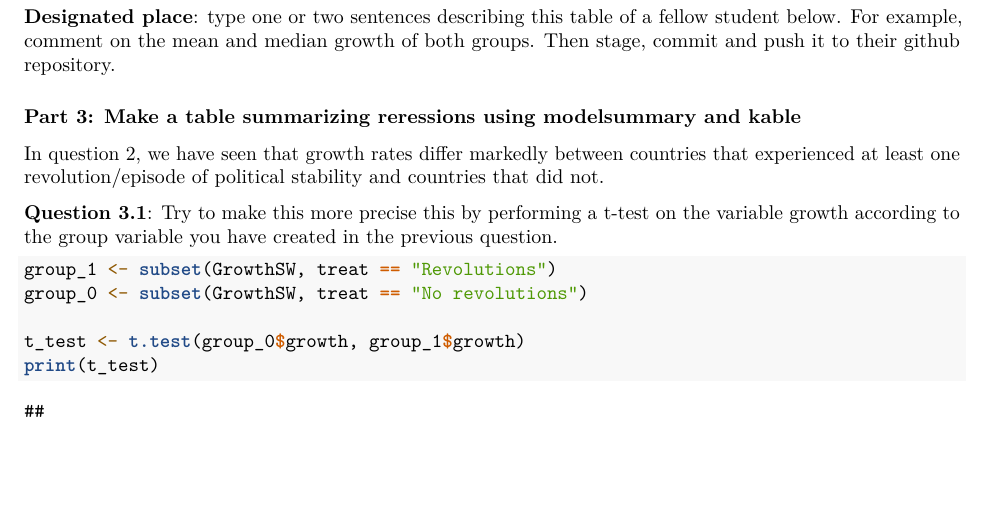
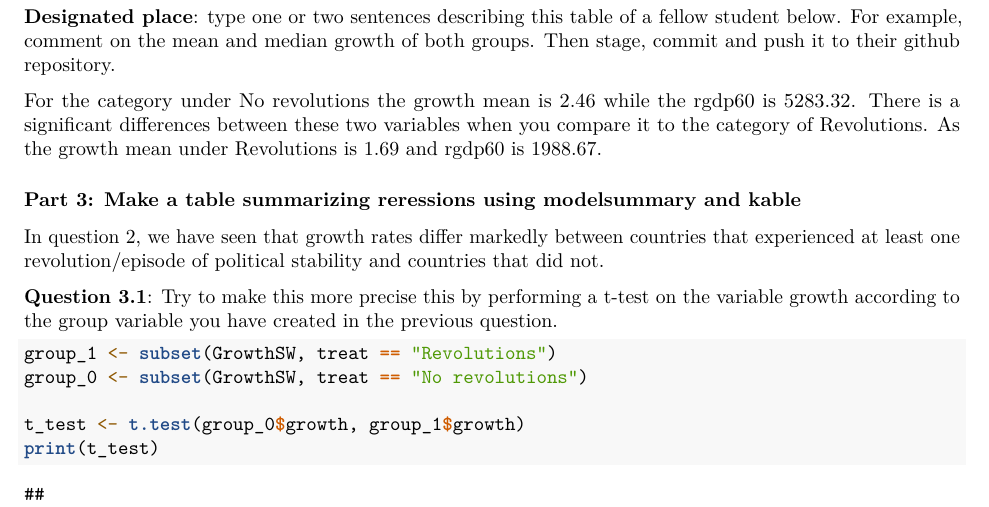
Before and after one commit to AnastasijaAleksova/applied_data_science, an R Markdown document (assignment_4.Rmd): part of page 2 of 6, cut so that both start at the same text, the shorter picture padded with empty space. Rendered offline with R 4.5, knitr and Pandoc, then LaTeX, with nearby package versions; some code elsewhere in the file could not run offline.

Commit message:
Hi its Valeria this is for you Anastasija.

````diff
--- a/assignment_4.Rmd
+++ b/assignment_4.Rmd
@@ -58,6 +58,8 @@ library(modelsummary); library(tidyverse);
 ```
 
 **Designated place**: type one or two sentences describing this table of a fellow student below. For example, comment on the mean and median growth of both groups. Then stage, commit and push it to their github repository.
+
+For the category under No revolutions the growth mean is 2.46 while the rgdp60 is 5283.32. There is a significant differences between these two variables when you compare it to the category of Revolutions. As the growth mean under Revolutions is 1.69 and rgdp60 is 1988.67.
 
 
 ### Part 3: Make a table summarizing reressions using modelsummary and kable
````
